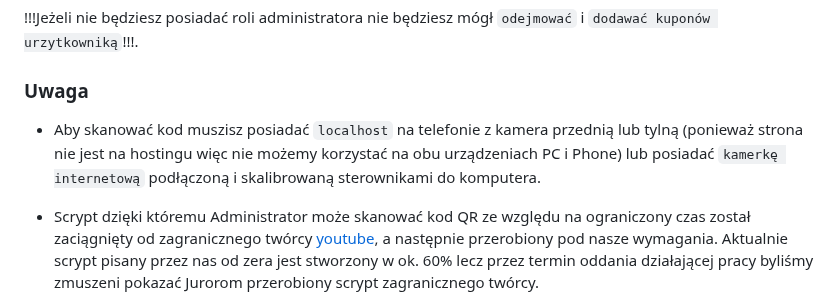
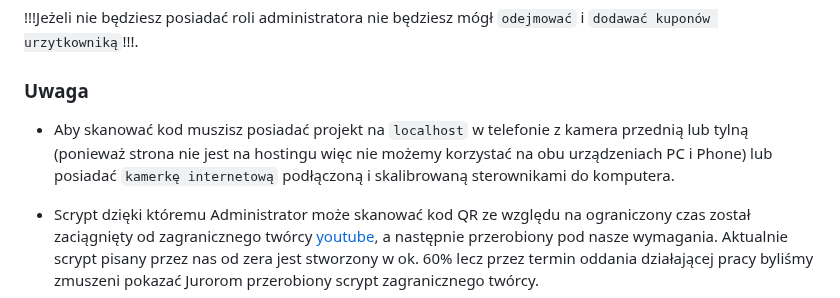
Before and after one commit to YoFilip/E-Canteen, a Markdown page: README.md, the part around the change. GitHub-like rendering.

````diff
--- a/README.md
+++ b/README.md
@@ -65,7 +65,7 @@ a następnie wejść w bazę canteen i tabelę users i w zakładce zmienić wart
 
 ### Uwaga
 
-* Aby skanować kod muszisz posiadać ```localhost``` na telefonie z kamera przednią lub tylną (ponieważ strona nie jest na hostingu więc nie możemy korzystać na obu urządzeniach PC i Phone) lub posiadać ```kamerkę internetową``` podłączoną i skalibrowaną sterownikami do komputera.
+* Aby skanować kod muszisz posiadać projekt na  ```localhost``` w telefonie z kamera przednią lub tylną (ponieważ strona nie jest na hostingu więc nie możemy korzystać na obu urządzeniach PC i Phone) lub posiadać ```kamerkę internetową``` podłączoną i skalibrowaną sterownikami do komputera.
 
 * Scrypt dzięki któremu Administrator może skanować kod QR ze względu na ograniczony czas został zaciągnięty od zagranicznego twórcy [youtube](https://www.youtube.com/@mashtech5092), a następnie przerobiony pod nasze wymagania. Aktualnie scrypt pisany przez nas od zera jest stworzony w ok. 60% lecz przez termin oddania działającej pracy byliśmy zmuszeni pokazać Jurorom przerobiony scrypt zagranicznego twórcy.
 
````
